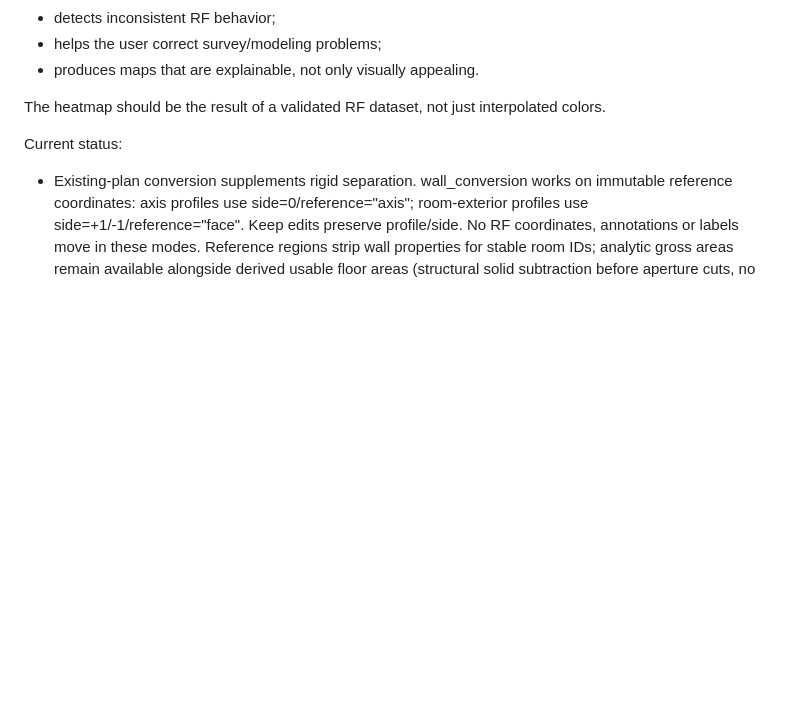
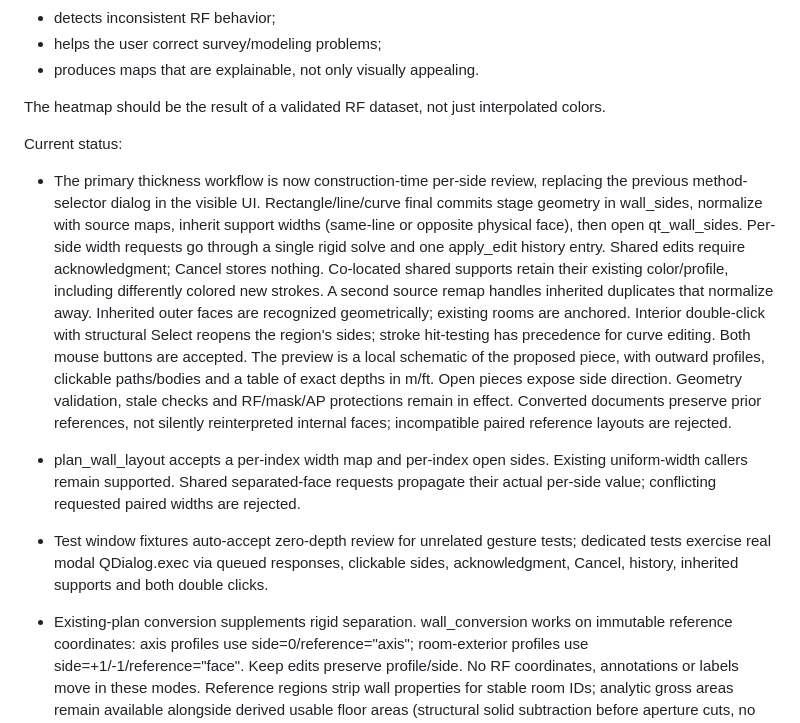
Before and after one commit to beastmen84/wifi-rf-survey-analyzer, a Markdown page: docs/ARCHITECTURE_NOTES.md, the part around one of its changes. GitHub-like rendering; blank space fills up the shorter version.

```diff
--- a/docs/ARCHITECTURE_NOTES.md
+++ b/docs/ARCHITECTURE_NOTES.md
@@ -22,6 +22,28 @@ interpolated colors.
 
 Current status:
 
+- The primary thickness workflow is now construction-time per-side review, replacing
+  the previous method-selector dialog in the visible UI. Rectangle/line/curve final
+  commits stage geometry in wall_sides, normalize with source maps, inherit support
+  widths (same-line or opposite physical face), then open qt_wall_sides. Per-side
+  width requests go through a single rigid solve and one apply_edit history entry.
+  Shared edits require acknowledgment; Cancel stores nothing. Co-located shared
+  supports retain their existing color/profile, including differently colored new
+  strokes. A second source remap handles inherited duplicates that normalize away.
+  Inherited outer faces are recognized geometrically; existing rooms are anchored.
+  Interior double-click with structural Select reopens the region's sides; stroke
+  hit-testing has precedence for curve editing. Both mouse buttons are accepted.
+  The preview is a local schematic of the proposed piece, with outward profiles,
+  clickable paths/bodies and a table of exact depths in m/ft. Open pieces expose
+  side direction. Geometry validation, stale checks and RF/mask/AP protections
+  remain in effect. Converted documents preserve prior references, not silently
+  reinterpreted internal faces; incompatible paired reference layouts are rejected.
+- plan_wall_layout accepts a per-index width map and per-index open sides. Existing
+  uniform-width callers remain supported. Shared separated-face requests propagate
+  their actual per-side value; conflicting requested paired widths are rejected.
+- Test window fixtures auto-accept zero-depth review for unrelated gesture tests;
+  dedicated tests exercise real modal QDialog.exec via queued responses, clickable
+  sides, acknowledgment, Cancel, history, inherited supports and both double clicks.
 - Existing-plan conversion supplements rigid separation. wall_conversion works
   on immutable reference coordinates: axis profiles use side=0/reference="axis";
   room-exterior profiles use side=+1/-1/reference="face". Keep edits preserve
```
Also changed, not shown: other parts of docs/ARCHITECTURE_NOTES.md (+1 -1 lines), CHANGELOG.md (+15 -10 lines), README.md (+21 -23 lines), docs/audit-assets/wall-sides-2026-11-08/preview.png (added), 12 other files.
